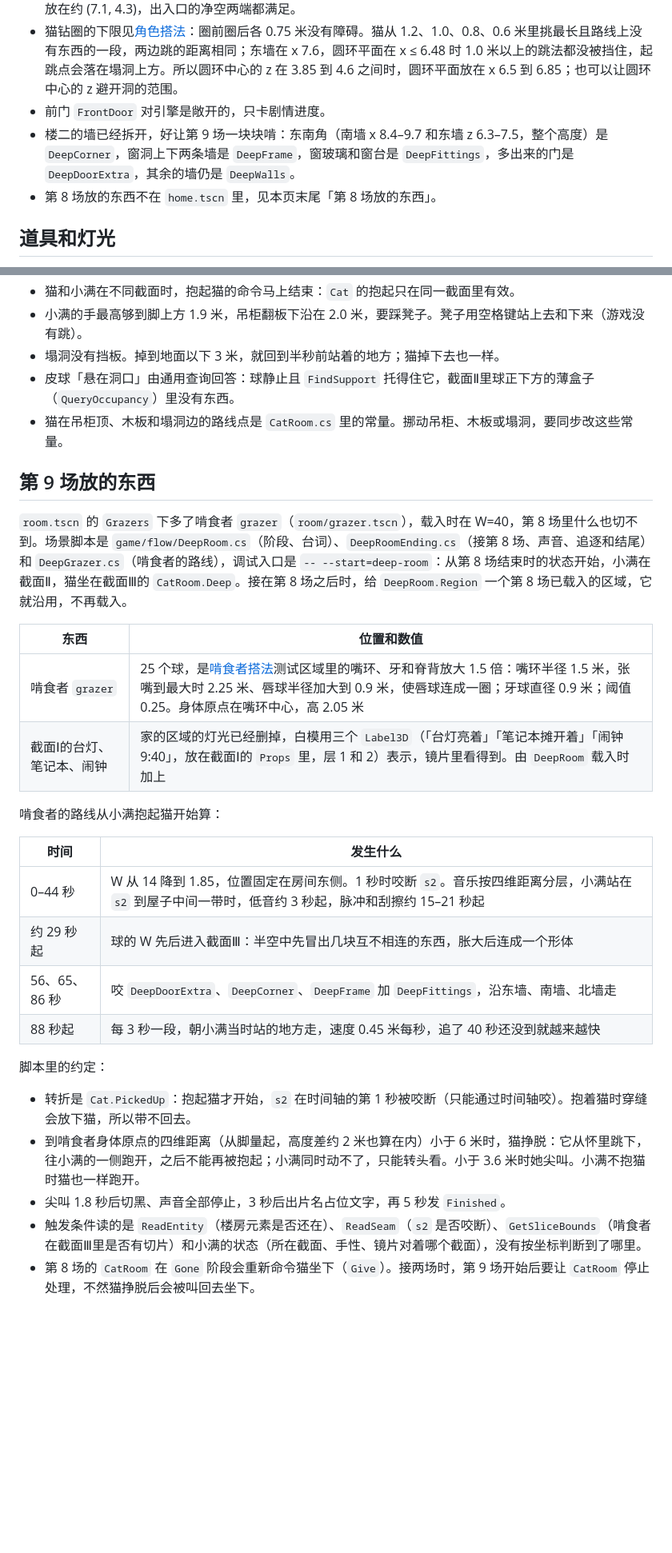
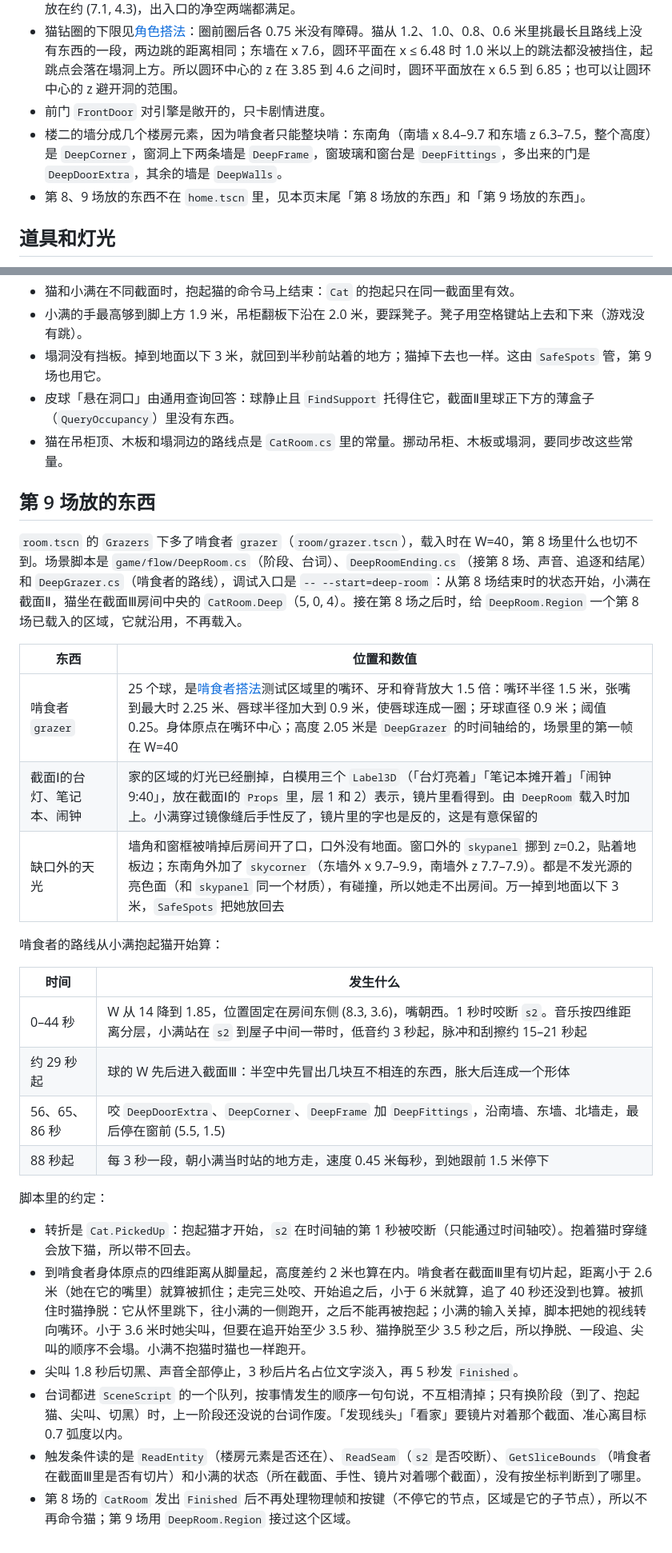
Before and after one commit to odradekk/project_4d, a Markdown page: docs/frame/home-region.md, 2 parts joined by grey strips. Shown at 80% size. Drawn GitHub-style; blank space fills up the shorter version.

Commit message:
docs(frame): bring the scene 9 page up to date
The sky faces at the gaps, the cat in the middle of the room, when the grazer
catches her and how the chase is ordered, the line queue, and how scene 8 hands
the room over.

```diff
--- a/docs/frame/home-region.md
+++ b/docs/frame/home-region.md
@@ -32,8 +32,8 @@
 - 书桌和衣柜之间的墙角：x 5.6–7.5、z 3.85–4.75、高 0.05–1.4 的范围，在截面Ⅰ和Ⅱ里都没有东西。接缝建议放在约 (7.1, 4.3)，出入口的净空两端都满足。
 - 猫钻圈的下限见[角色搭法](character-authoring.md)：圈前圈后各 0.75 米没有障碍。猫从 1.2、1.0、0.8、0.6 米里挑最长且路线上没有东西的一段，两边跳的距离相同；东墙在 x 7.6，圆环平面在 x ≤ 6.48 时 1.0 米以上的跳法都没被挡住，起跳点会落在塌洞上方。所以圆环中心的 z 在 3.85 到 4.6 之间时，圆环平面放在 x 6.5 到 6.85；也可以让圆环中心的 z 避开洞的范围。
 - 前门 `FrontDoor` 对引擎是敞开的，只卡剧情进度。
-- 楼二的墙已经拆开，好让第 9 场一块块啃：东南角（南墙 x 8.4–9.7 和东墙 z 6.3–7.5，整个高度）是 `DeepCorner`，窗洞上下两条墙是 `DeepFrame`，窗玻璃和窗台是 `DeepFittings`，多出来的门是 `DeepDoorExtra`，其余的墙仍是 `DeepWalls`。
-- 第 8 场放的东西不在 `home.tscn` 里，见本页末尾「第 8 场放的东西」。
+- 楼二的墙分成几个楼房元素，因为啃食者只能整块啃：东南角（南墙 x 8.4–9.7 和东墙 z 6.3–7.5，整个高度）是 `DeepCorner`，窗洞上下两条墙是 `DeepFrame`，窗玻璃和窗台是 `DeepFittings`，多出来的门是 `DeepDoorExtra`，其余的墙是 `DeepWalls`。
+- 第 8、9 场放的东西不在 `home.tscn` 里，见本页末尾「第 8 场放的东西」和「第 9 场放的东西」。
 
 ## 道具和灯光
 
@@ -66,32 +66,34 @@
 - 圆环要立在猫的助跑线上：猫沿圆环中心线起跳，s2 在这条线上才进得去，所以圆环中心的 z 在 4.15–4.45（s2 在 z=4.3，猫的通行半径 0.15），平面在 x 6.5–6.85。圆环偏了，猫钻过圈也进不了缝；钻两次没进缝，小满会说「圈得立在缝跟前」。
 - 猫和小满在不同截面时，抱起猫的命令马上结束：`Cat` 的抱起只在同一截面里有效。
 - 小满的手最高够到脚上方 1.9 米，吊柜翻板下沿在 2.0 米，要踩凳子。凳子用空格键站上去和下来（游戏没有跳）。
-- 塌洞没有挡板。掉到地面以下 3 米，就回到半秒前站着的地方；猫掉下去也一样。
+- 塌洞没有挡板。掉到地面以下 3 米，就回到半秒前站着的地方；猫掉下去也一样。这由 `SafeSpots` 管，第 9 场也用它。
 - 皮球「悬在洞口」由通用查询回答：球静止且 `FindSupport` 托得住它，截面Ⅱ里球正下方的薄盒子（`QueryOccupancy`）里没有东西。
 - 猫在吊柜顶、木板和塌洞边的路线点是 `CatRoom.cs` 里的常量。挪动吊柜、木板或塌洞，要同步改这些常量。
 
 ## 第 9 场放的东西
 
-`room.tscn` 的 `Grazers` 下多了啃食者 `grazer`（`room/grazer.tscn`），载入时在 W=40，第 8 场里什么也切不到。场景脚本是 `game/flow/DeepRoom.cs`（阶段、台词）、`DeepRoomEnding.cs`（接第 8 场、声音、追逐和结尾）和 `DeepGrazer.cs`（啃食者的路线），调试入口是 `-- --start=deep-room`：从第 8 场结束时的状态开始，小满在截面Ⅱ，猫坐在截面Ⅲ的 `CatRoom.Deep`。接在第 8 场之后时，给 `DeepRoom.Region` 一个第 8 场已载入的区域，它就沿用，不再载入。
+`room.tscn` 的 `Grazers` 下多了啃食者 `grazer`（`room/grazer.tscn`），载入时在 W=40，第 8 场里什么也切不到。场景脚本是 `game/flow/DeepRoom.cs`（阶段、台词）、`DeepRoomEnding.cs`（接第 8 场、声音、追逐和结尾）和 `DeepGrazer.cs`（啃食者的路线），调试入口是 `-- --start=deep-room`：从第 8 场结束时的状态开始，小满在截面Ⅱ，猫坐在截面Ⅲ房间中央的 `CatRoom.Deep`（5, 0, 4）。接在第 8 场之后时，给 `DeepRoom.Region` 一个第 8 场已载入的区域，它就沿用，不再载入。
 
 | 东西 | 位置和数值 |
 |---|---|
-| 啃食者 `grazer` | 25 个球，是[啃食者搭法](grazer-authoring.md)测试区域里的嘴环、牙和脊背放大 1.5 倍：嘴环半径 1.5 米，张嘴到最大时 2.25 米、唇球半径加大到 0.9 米，使唇球连成一圈；牙球直径 0.9 米；阈值 0.25。身体原点在嘴环中心，高 2.05 米 |
-| 截面Ⅰ的台灯、笔记本、闹钟 | 家的区域的灯光已经删掉，白模用三个 `Label3D`（「台灯亮着」「笔记本摊开着」「闹钟 9:40」，放在截面Ⅰ的 `Props` 里，层 1 和 2）表示，镜片里看得到。由 `DeepRoom` 载入时加上 |
+| 啃食者 `grazer` | 25 个球，是[啃食者搭法](grazer-authoring.md)测试区域里的嘴环、牙和脊背放大 1.5 倍：嘴环半径 1.5 米，张嘴到最大时 2.25 米、唇球半径加大到 0.9 米，使唇球连成一圈；牙球直径 0.9 米；阈值 0.25。身体原点在嘴环中心；高度 2.05 米是 `DeepGrazer` 的时间轴给的，场景里的第一帧在 W=40 |
+| 截面Ⅰ的台灯、笔记本、闹钟 | 家的区域的灯光已经删掉，白模用三个 `Label3D`（「台灯亮着」「笔记本摊开着」「闹钟 9:40」，放在截面Ⅰ的 `Props` 里，层 1 和 2）表示，镜片里看得到。由 `DeepRoom` 载入时加上。小满穿过镜像缝后手性反了，镜片里的字也是反的，这是有意保留的 |
+| 缺口外的天光 | 墙角和窗框被啃掉后房间开了口，口外没有地面。窗口外的 `skypanel` 挪到 z=0.2，贴着地板边；东南角外加了 `skycorner`（东墙外 x 9.7–9.9，南墙外 z 7.7–7.9）。都是不发光源的亮色面（和 `skypanel` 同一个材质），有碰撞，所以她走不出房间。万一掉到地面以下 3 米，`SafeSpots` 把她放回去 |
 
 啃食者的路线从小满抱起猫开始算：
 
 | 时间 | 发生什么 |
 |---|---|
-| 0–44 秒 | W 从 14 降到 1.85，位置固定在房间东侧。1 秒时咬断 `s2`。音乐按四维距离分层，小满站在 `s2` 到屋子中间一带时，低音约 3 秒起，脉冲和刮擦约 15–21 秒起 |
+| 0–44 秒 | W 从 14 降到 1.85，位置固定在房间东侧 (8.3, 3.6)，嘴朝西。1 秒时咬断 `s2`。音乐按四维距离分层，小满站在 `s2` 到屋子中间一带时，低音约 3 秒起，脉冲和刮擦约 15–21 秒起 |
 | 约 29 秒起 | 球的 W 先后进入截面Ⅲ：半空中先冒出几块互不相连的东西，胀大后连成一个形体 |
-| 56、65、86 秒 | 咬 `DeepDoorExtra`、`DeepCorner`、`DeepFrame` 加 `DeepFittings`，沿东墙、南墙、北墙走 |
-| 88 秒起 | 每 3 秒一段，朝小满当时站的地方走，速度 0.45 米每秒，追了 40 秒还没到就越来越快 |
+| 56、65、86 秒 | 咬 `DeepDoorExtra`、`DeepCorner`、`DeepFrame` 加 `DeepFittings`，沿南墙、东墙、北墙走，最后停在窗前 (5.5, 1.5) |
+| 88 秒起 | 每 3 秒一段，朝小满当时站的地方走，速度 0.45 米每秒，到她跟前 1.5 米停下 |
 
 脚本里的约定：
 
 - 转折是 `Cat.PickedUp`：抱起猫才开始，`s2` 在时间轴的第 1 秒被咬断（只能通过时间轴咬）。抱着猫时穿缝会放下猫，所以带不回去。
-- 到啃食者身体原点的四维距离（从脚量起，高度差约 2 米也算在内）小于 6 米时，猫挣脱：它从怀里跳下，往小满的一侧跑开，之后不能再被抱起；小满同时动不了，只能转头看。小于 3.6 米时她尖叫。小满不抱猫时猫也一样跑开。
-- 尖叫 1.8 秒后切黑、声音全部停止，3 秒后出片名占位文字，再 5 秒发 `Finished`。
+- 到啃食者身体原点的四维距离从脚量起，高度差约 2 米也算在内。啃食者在截面Ⅲ里有切片起，距离小于 2.6 米（她在它的嘴里）就算被抓住；走完三处咬、开始追之后，小于 6 米就算，追了 40 秒还没到也算。被抓住时猫挣脱：它从怀里跳下，往小满的一侧跑开，之后不能再被抱起；小满的输入关掉，脚本把她的视线转向嘴环。小于 3.6 米时她尖叫，但要在追开始至少 3.5 秒、猫挣脱至少 3.5 秒之后，所以挣脱、一段追、尖叫的顺序不会塌。小满不抱猫时猫也一样跑开。
+- 尖叫 1.8 秒后切黑、声音全部停止，3 秒后片名占位文字淡入，再 5 秒发 `Finished`。
+- 台词都进 `SceneScript` 的一个队列，按事情发生的顺序一句句说，不互相清掉；只有换阶段（到了、抱起猫、尖叫、切黑）时，上一阶段还没说的台词作废。「发现线头」「看家」要镜片对着那个截面、准心离目标 0.7 弧度以内。
 - 触发条件读的是 `ReadEntity`（楼房元素是否还在）、`ReadSeam`（`s2` 是否咬断）、`GetSliceBounds`（啃食者在截面Ⅲ里是否有切片）和小满的状态（所在截面、手性、镜片对着哪个截面），没有按坐标判断到了哪里。
-- 第 8 场的 `CatRoom` 在 `Gone` 阶段会重新命令猫坐下（`Give`）。接两场时，第 9 场开始后要让 `CatRoom` 停止处理，不然猫挣脱后会被叫回去坐下。
+- 第 8 场的 `CatRoom` 发出 `Finished` 后不再处理物理帧和按键（不停它的节点，区域是它的子节点），所以不再命令猫；第 9 场用 `DeepRoom.Region` 接过这个区域。
```
Also changed, not shown: other parts of docs/frame/home-region.md (+2 -2 lines), docs/frame/grazer-authoring.md (+1 -1 lines).
